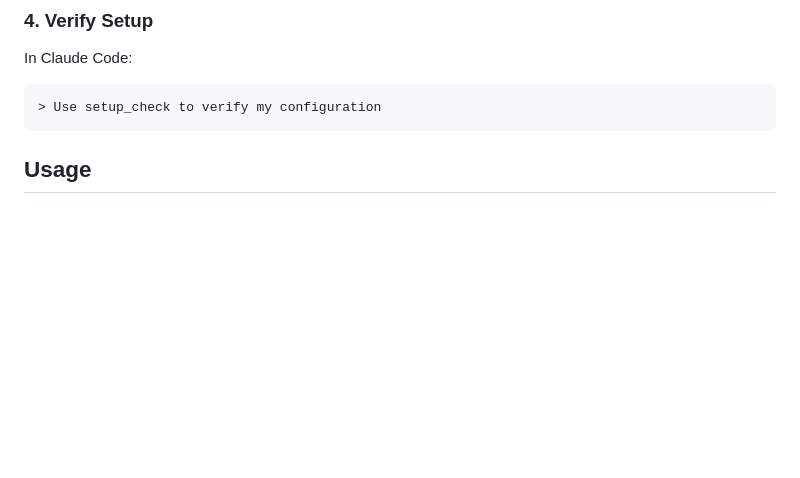
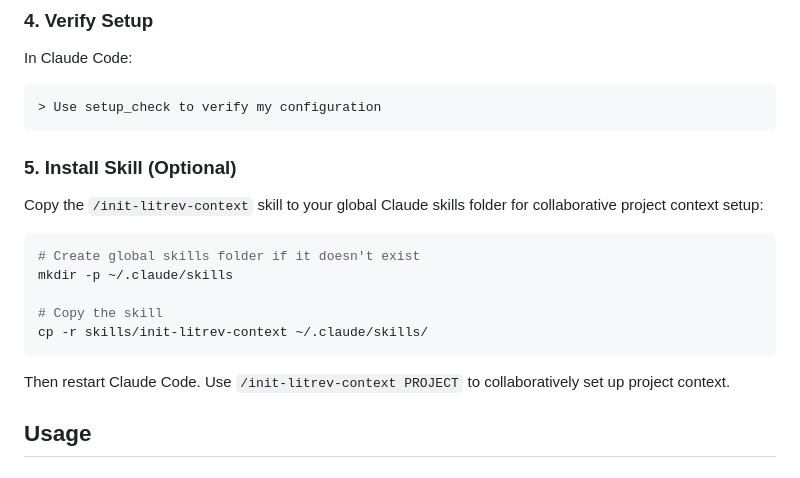
Before and after one commit to marcus-waldman/litrev_mcp, a Markdown page: README.md, the part around the change. Rendered like a GitHub page; blank space fills up the shorter version.

Commit message:
Document skill installation in README
Add instructions for copying init-litrev-context skill to global
~/.claude/skills folder so it's available across all projects.

Co-Authored-By: Claude Haiku 4.5 <noreply@anthropic.com>

````diff
--- a/README.md
+++ b/README.md
@@ -154,6 +154,20 @@ In Claude Code:
 ```
 > Use setup_check to verify my configuration
 ```
+
+### 5. Install Skill (Optional)
+
+Copy the `/init-litrev-context` skill to your global Claude skills folder for collaborative project context setup:
+
+```bash
+# Create global skills folder if it doesn't exist
+mkdir -p ~/.claude/skills
+
+# Copy the skill
+cp -r skills/init-litrev-context ~/.claude/skills/
+```
+
+Then restart Claude Code. Use `/init-litrev-context PROJECT` to collaboratively set up project context.
 
 ## Usage
 
````
